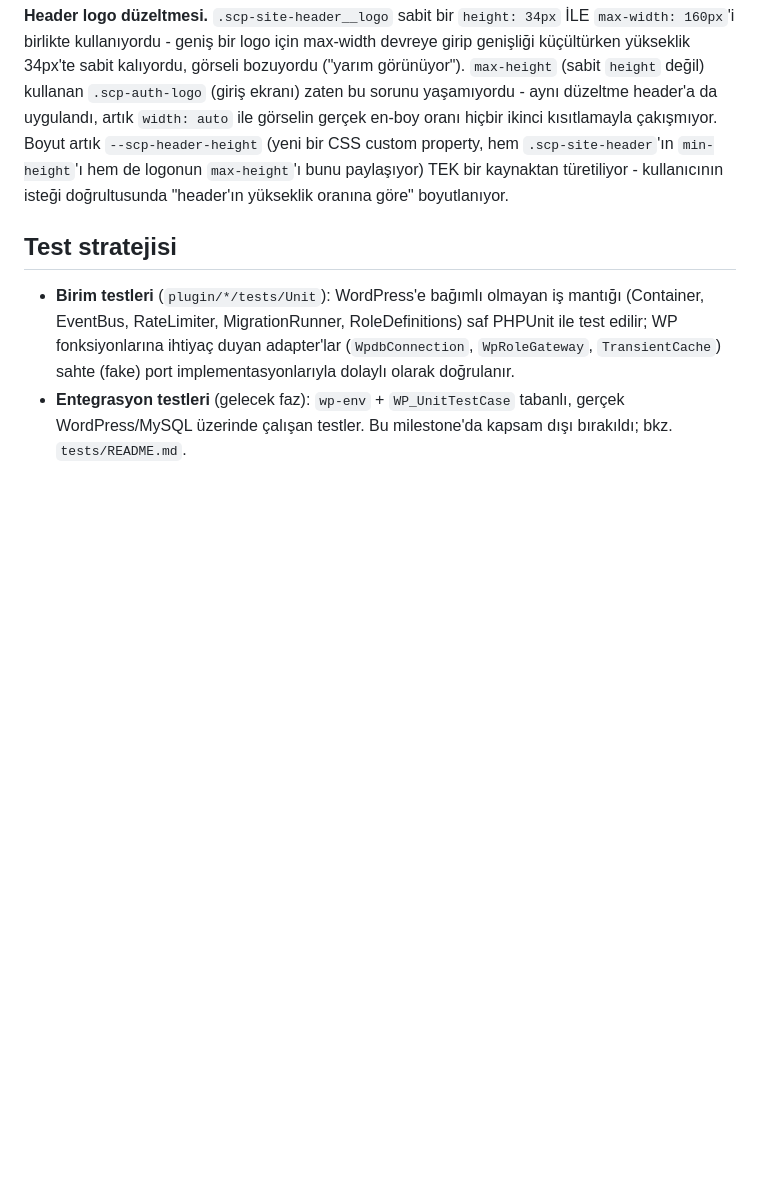
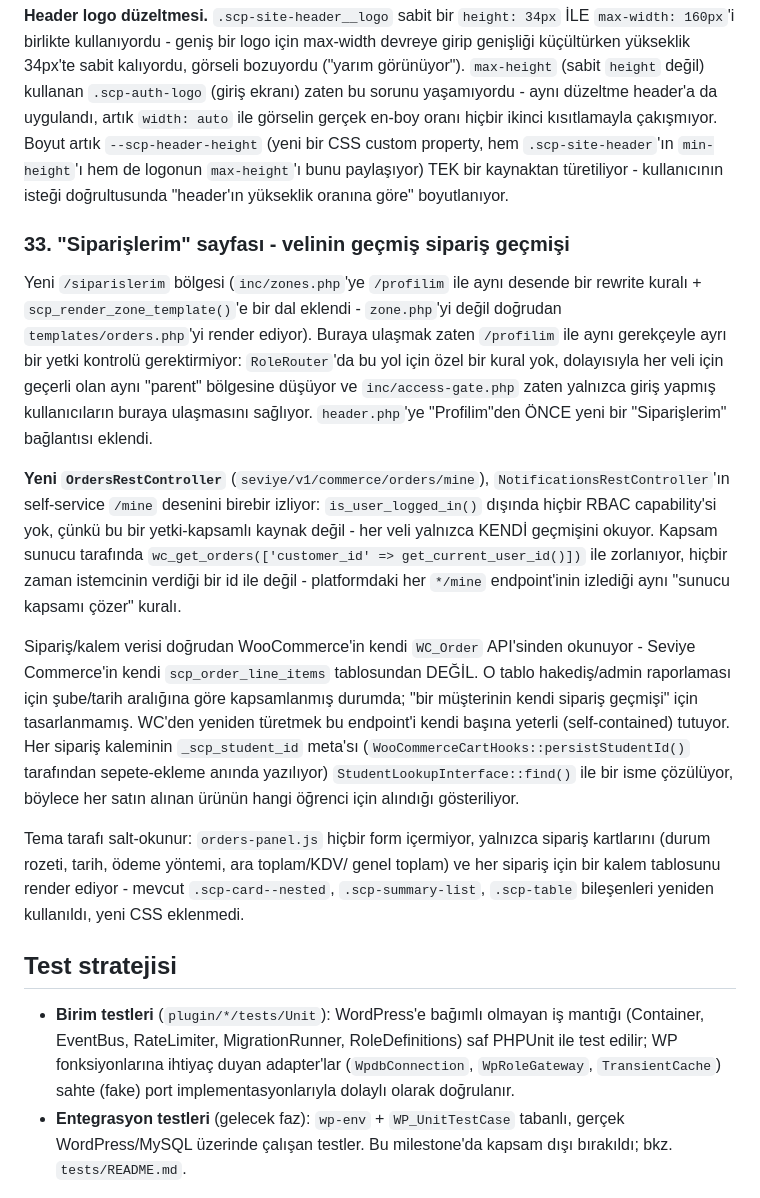
Before and after one commit to UmutcanAgturk/seviyestore, a Markdown page: docs/ARCHITECTURE.md, the part around the change. Drawn GitHub-style; blank space fills up the shorter version.

Commit message:
docs: Siparişlerim özelliği için ARCHITECTURE.md'ye bölüm 33 eklendi
Co-Authored-By: Claude Sonnet 5 <noreply@anthropic.com>
Claude-Session: https://claude.ai/code/session_01KqNE81LM1NyMzz3aeCDtKe

```diff
--- a/docs/ARCHITECTURE.md
+++ b/docs/ARCHITECTURE.md
@@ -1869,6 +1869,43 @@ artık `--scp-header-height` (yeni bir CSS custom property, hem
 paylaşıyor) TEK bir kaynaktan türetiliyor - kullanıcının isteği doğrultusunda
 "header'ın yükseklik oranına göre" boyutlanıyor.
 
+### 33. "Siparişlerim" sayfası - velinin geçmiş sipariş geçmişi
+
+Yeni `/siparislerim` bölgesi (`inc/zones.php`'ye `/profilim` ile aynı
+desende bir rewrite kuralı + `scp_render_zone_template()`'e bir dal
+eklendi - `zone.php`'yi değil doğrudan `templates/orders.php`'yi render
+ediyor). Buraya ulaşmak zaten `/profilim` ile aynı gerekçeyle ayrı bir
+yetki kontrolü gerektirmiyor: `RoleRouter`'da bu yol için özel bir kural
+yok, dolayısıyla her veli için geçerli olan aynı "parent" bölgesine düşüyor
+ve `inc/access-gate.php` zaten yalnızca giriş yapmış kullanıcıların buraya
+ulaşmasını sağlıyor. `header.php`'ye "Profilim"den ÖNCE yeni bir
+"Siparişlerim" bağlantısı eklendi.
+
+**Yeni `OrdersRestController`** (`seviye/v1/commerce/orders/mine`),
+`NotificationsRestController`'ın self-service `/mine` desenini birebir
+izliyor: `is_user_logged_in()` dışında hiçbir RBAC capability'si yok, çünkü
+bu bir yetki-kapsamlı kaynak değil - her veli yalnızca KENDİ geçmişini
+okuyor. Kapsam sunucu tarafında `wc_get_orders(['customer_id' =>
+get_current_user_id()])` ile zorlanıyor, hiçbir zaman istemcinin verdiği
+bir id ile değil - platformdaki her `*/mine` endpoint'inin izlediği aynı
+"sunucu kapsamı çözer" kuralı.
+
+Sipariş/kalem verisi doğrudan WooCommerce'in kendi `WC_Order` API'sinden
+okunuyor - Seviye Commerce'in kendi `scp_order_line_items` tablosundan
+DEĞİL. O tablo hakediş/admin raporlaması için şube/tarih aralığına göre
+kapsamlanmış durumda; "bir müşterinin kendi sipariş geçmişi" için
+tasarlanmamış. WC'den yeniden türetmek bu endpoint'i kendi başına yeterli
+(self-contained) tutuyor. Her sipariş kaleminin `_scp_student_id` meta'sı
+(`WooCommerceCartHooks::persistStudentId()` tarafından sepete-ekleme
+anında yazılıyor) `StudentLookupInterface::find()` ile bir isme çözülüyor,
+böylece her satın alınan ürünün hangi öğrenci için alındığı gösteriliyor.
+
+Tema tarafı salt-okunur: `orders-panel.js` hiçbir form içermiyor, yalnızca
+sipariş kartlarını (durum rozeti, tarih, ödeme yöntemi, ara toplam/KDV/
+genel toplam) ve her sipariş için bir kalem tablosunu render ediyor -
+mevcut `.scp-card--nested`, `.scp-summary-list`, `.scp-table` bileşenleri
+yeniden kullanıldı, yeni CSS eklenmedi.
+
 ## Test stratejisi
 
 - **Birim testleri** (`plugin/*/tests/Unit`): WordPress'e bağımlı olmayan iş
```
